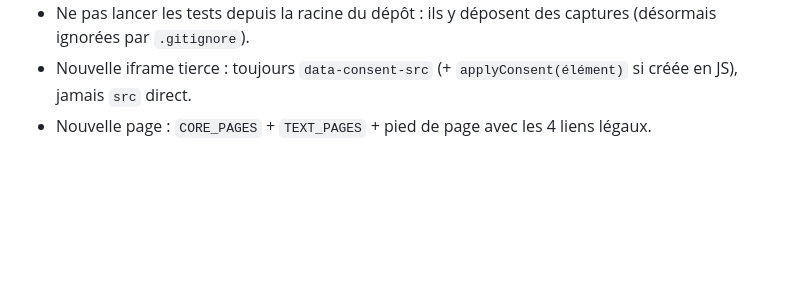
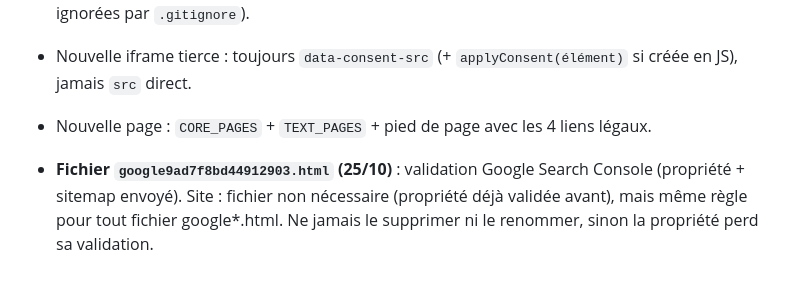
Before and after one commit to Aulit42369/Site, a Markdown page: ARCHITECTURE.md, the part around the change. GitHub-like rendering; blank space fills up the shorter version.

Commit message:
Docs : fichier de validation Search Console à conserver
Co-Authored-By: Claude Opus 5.5 <noreply@anthropic.com>

```diff
--- a/ARCHITECTURE.md
+++ b/ARCHITECTURE.md
@@ -49,3 +49,5 @@ Documentation technique détaillée : `docs/README.md`.
 - Ne pas lancer les tests depuis la racine du dépôt : ils y déposent des captures (désormais ignorées par `.gitignore`).
 - Nouvelle iframe tierce : toujours `data-consent-src` (+ `applyConsent(élément)` si créée en JS), jamais `src` direct.
 - Nouvelle page : `CORE_PAGES` + `TEXT_PAGES` + pied de page avec les 4 liens légaux.
+
+- **Fichier `google9ad7f8bd44912903.html` (25/10)** : validation Google Search Console (propriété + sitemap envoyé). Site : fichier non nécessaire (propriété déjà validée avant), mais même règle pour tout fichier google*.html. Ne jamais le supprimer ni le renommer, sinon la propriété perd sa validation.
```
